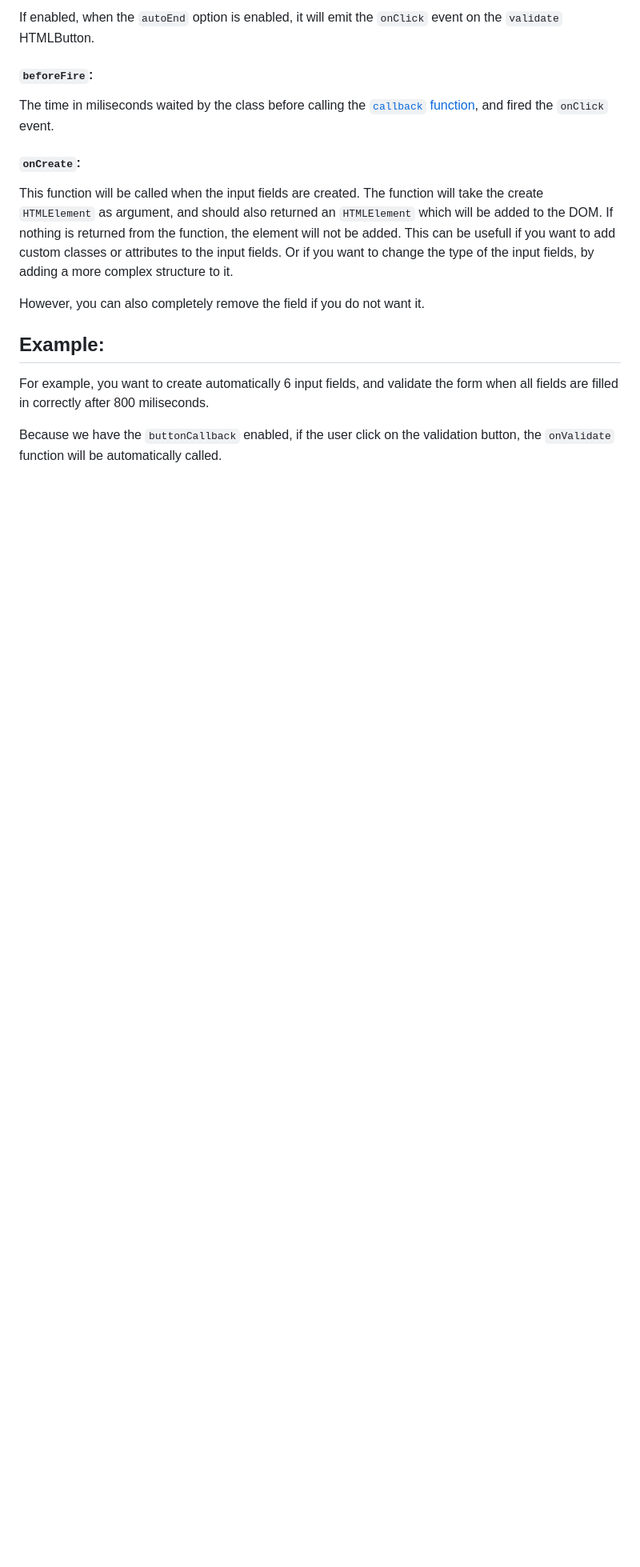
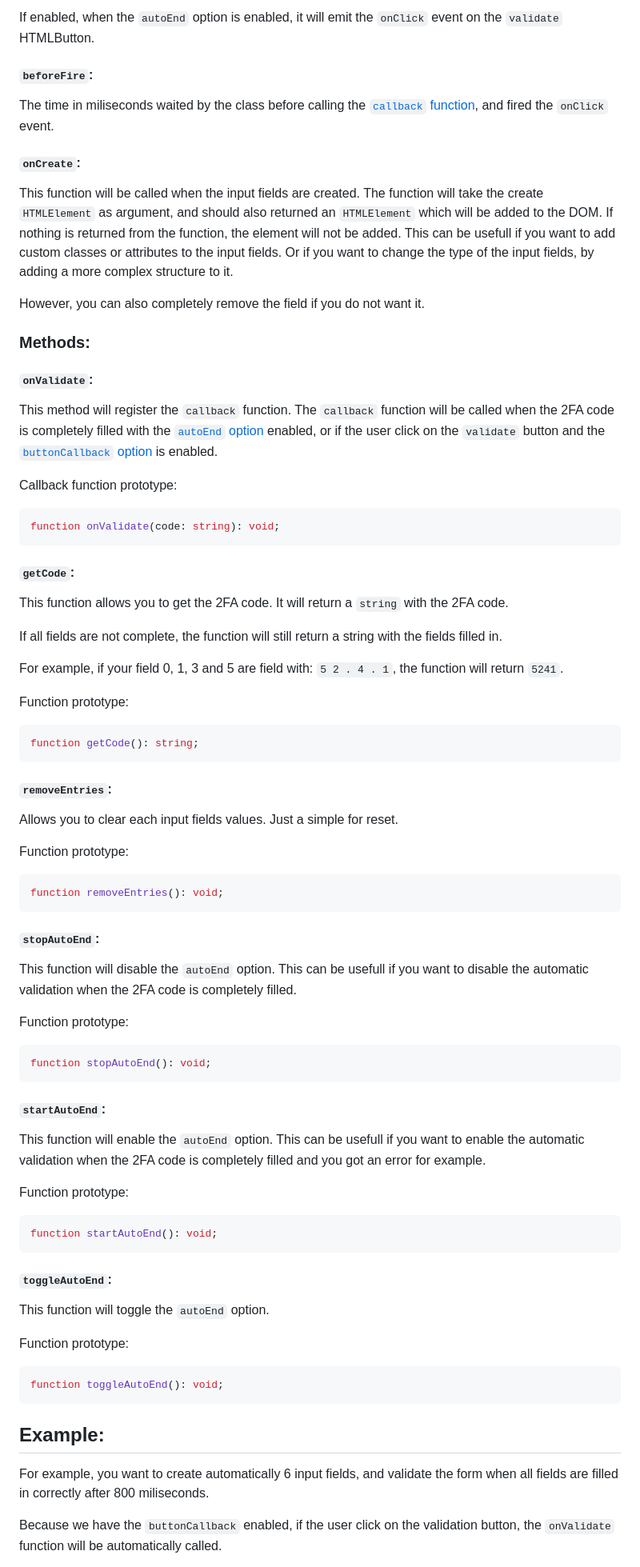
Before and after one commit to pioupia/auto-input-a2f, a Markdown page: README.md, the part around the change printed below. Shown: that part at 80% size. Drawn GitHub-style; blank space fills up the shorter version.

Commit message:
Docs (README): Create the `Methods` section

````diff
--- a/README.md
+++ b/README.md
@@ -109,6 +109,60 @@ This function will be called when the input fields are created. The function wil
 This can be usefull if you want to add custom classes or attributes to the input fields. Or if you want to change the type of the input fields, by adding a more complex structure to it.
 
 However, you can also completely remove the field if you do not want it.
+
+### Methods:
+#### `onValidate`:
+This method will register the `callback` function. The `callback` function will be called when the 2FA code is completely filled with the [`autoEnd` option](#autoend) enabled, or if the user click on the `validate` button and the [`buttonCallback` option](#buttoncallback) is enabled.
+
+Callback function prototype:
+```ts
+function onValidate(code: string): void;
+```
+
+#### `getCode`:
+This function allows you to get the 2FA code. It will return a `string` with the 2FA code.
+
+If all fields are not complete, the function will still return a string with the fields filled in.
+
+For example, if your field 0, 1, 3 and 5 are field with:
+`5 2 . 4 . 1`, the function will return `5241`.
+
+Function prototype:
+```ts
+function getCode(): string;
+```
+
+#### `removeEntries`:
+Allows you to clear each input fields values. Just a simple for reset.
+
+Function prototype:
+```ts
+function removeEntries(): void;
+```
+
+#### `stopAutoEnd`:
+This function will disable the `autoEnd` option. This can be usefull if you want to disable the automatic validation when the 2FA code is completely filled.
+
+Function prototype:
+```ts
+function stopAutoEnd(): void;
+```
+
+#### `startAutoEnd`:
+This function will enable the `autoEnd` option. This can be usefull if you want to enable the automatic validation when the 2FA code is completely filled and you got an error for example.
+
+Function prototype:
+```ts
+function startAutoEnd(): void;
+```
+
+#### `toggleAutoEnd`:
+This function will toggle the `autoEnd` option.
+
+Function prototype:
+```ts
+function toggleAutoEnd(): void;
+```
 
 
 ## Example:
````
Also changed, not shown: other parts of README.md (+9 -5 lines).
